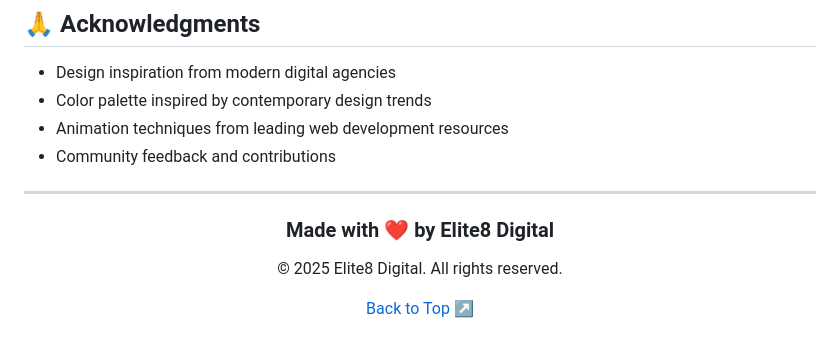
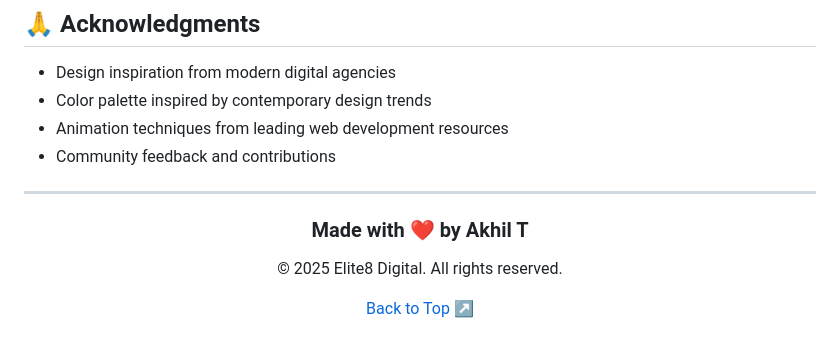
Before and after one commit to Akhil4826/elite8-page, a Markdown page: README.md, the part around the change. GitHub-like rendering.

```diff
--- a/README.md
+++ b/README.md
@@ -375,7 +375,7 @@ This project is licensed under the MIT License - see the [LICENSE](LICENSE) file
 ---
 
 <div align="center">
-  <h3>Made with ❤️ by Elite8 Digital</h3>
+  <h3>Made with ❤️ by Akhil T</h3>
   <p>© 2025 Elite8 Digital. All rights reserved.</p>
 
   <p>
```
